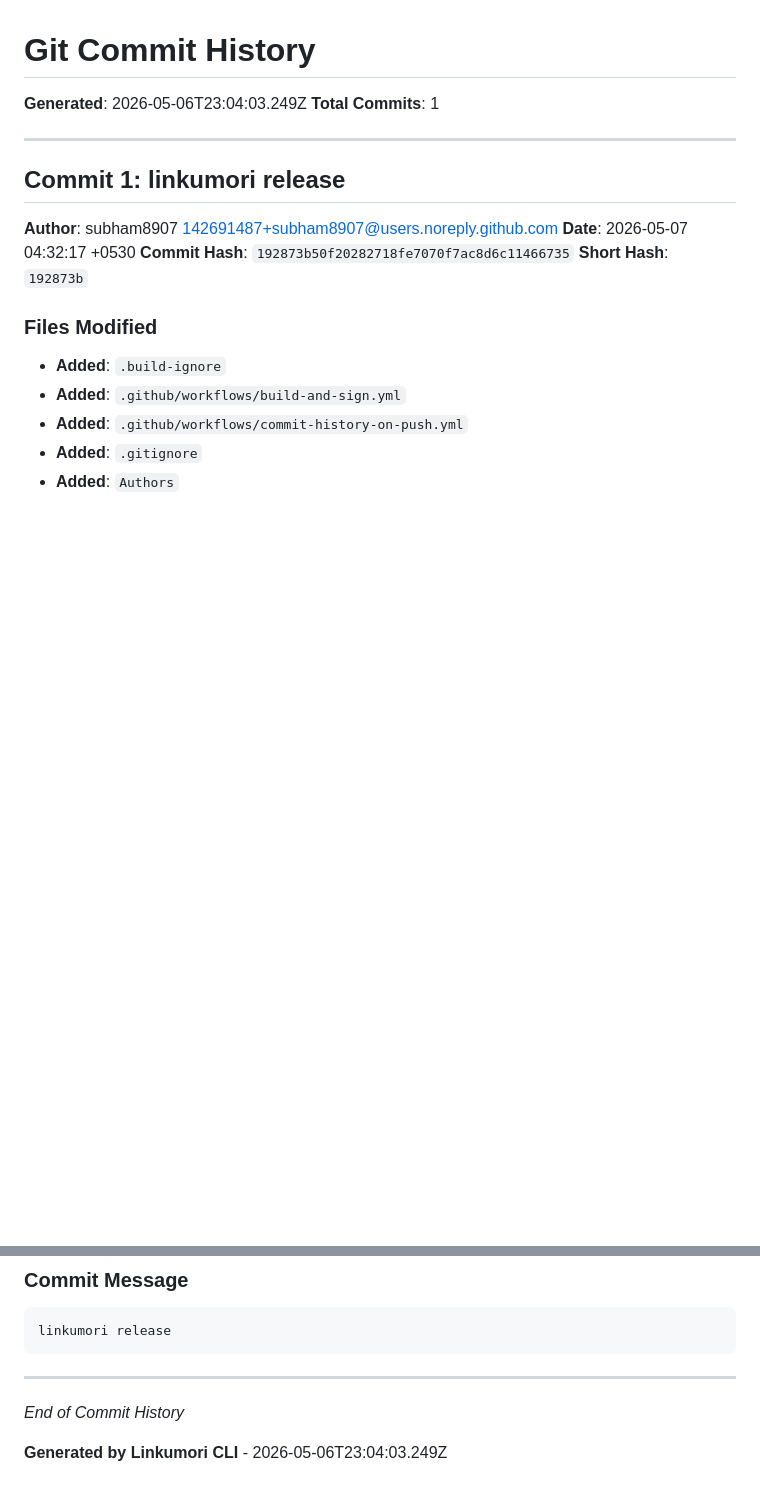
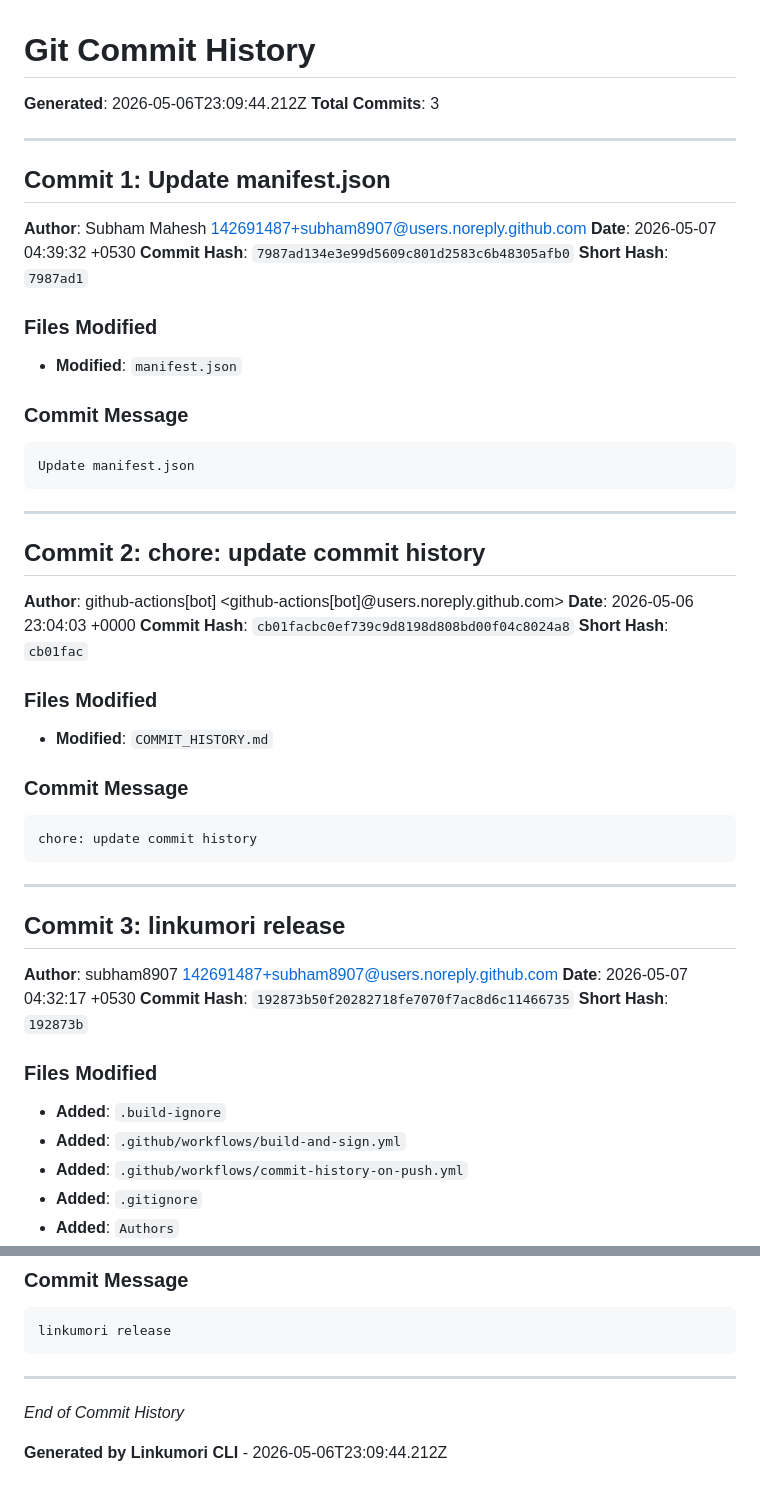
Before and after one commit to Linkumori/Linkumori-Addon, a Markdown page: COMMIT_HISTORY.md, 2 parts joined by grey strips. GitHub-like rendering; blank space fills up the shorter version.

Commit message:
chore: update commit history

````diff
--- a/COMMIT_HISTORY.md
+++ b/COMMIT_HISTORY.md
@@ -1,11 +1,49 @@
 # Git Commit History
 
-**Generated**: 2026-05-06T23:04:03.249Z
-**Total Commits**: 1
+**Generated**: 2026-05-06T23:09:44.212Z
+**Total Commits**: 3
 
 ---
 
-## Commit 1: linkumori release
+## Commit 1: Update manifest.json
+
+**Author**: Subham Mahesh <142691487+subham8907@users.noreply.github.com>
+**Date**: 2026-05-07 04:39:32 +0530
+**Commit Hash**: `7987ad134e3e99d5609c801d2583c6b48305afb0`
+**Short Hash**: `7987ad1`
+
+### Files Modified
+
+- **Modified**: `manifest.json`
+
+### Commit Message
+
+```
+Update manifest.json
+```
+
+---
+
+## Commit 2: chore: update commit history
+
+**Author**: github-actions[bot] <github-actions[bot]@users.noreply.github.com>
+**Date**: 2026-05-06 23:04:03 +0000
+**Commit Hash**: `cb01facbc0ef739c9d8198d808bd00f04c8024a8`
+**Short Hash**: `cb01fac`
+
+### Files Modified
+
+- **Modified**: `COMMIT_HISTORY.md`
+
+### Commit Message
+
+```
+chore: update commit history
+```
+
+---
+
+## Commit 3: linkumori release
 
 **Author**: subham8907 <142691487+subham8907@users.noreply.github.com>
 **Date**: 2026-05-07 04:32:17 +0530
@@ -305,4 +343,4 @@ linkumori release
 
 *End of Commit History*
 
-**Generated by Linkumori CLI** - 2026-05-06T23:04:03.249Z
+**Generated by Linkumori CLI** - 2026-05-06T23:09:44.212Z
````
